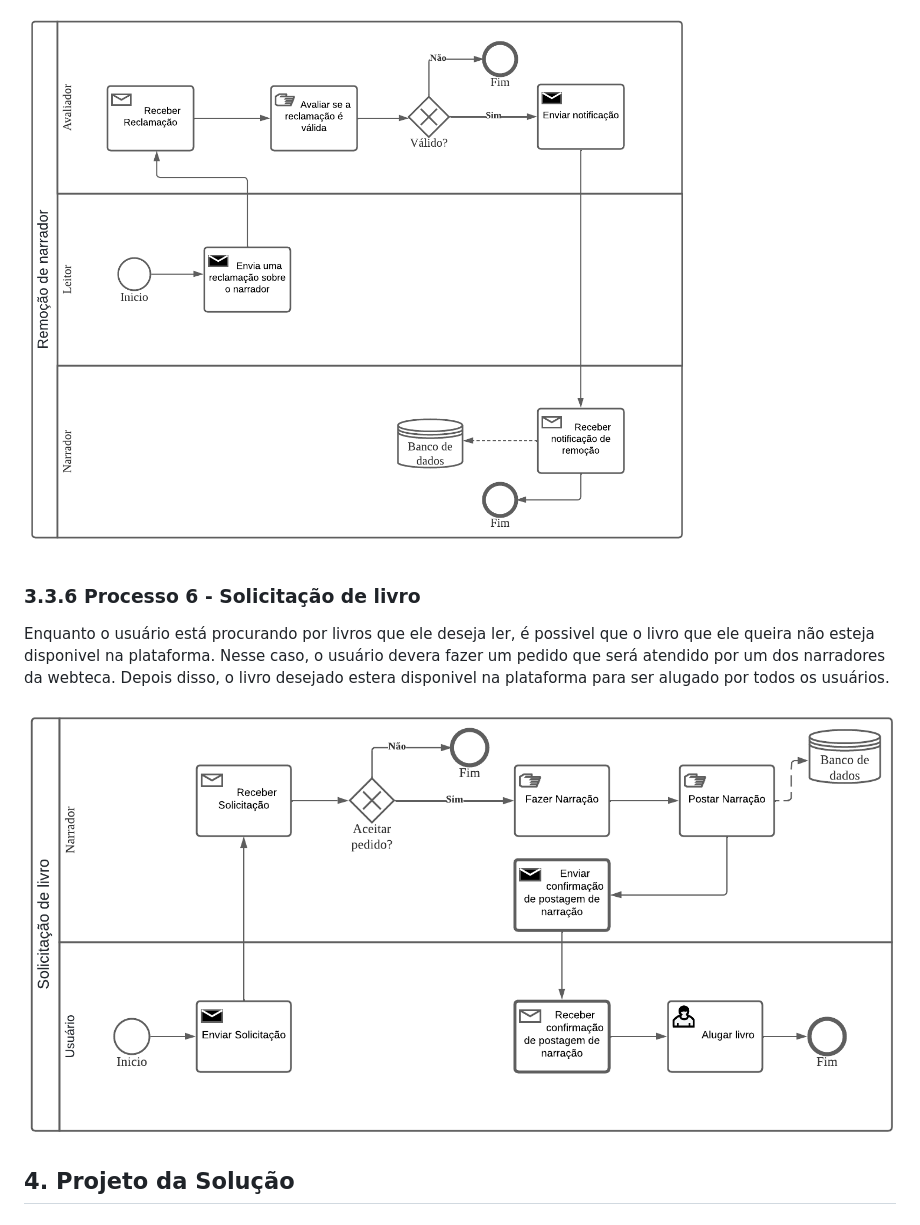
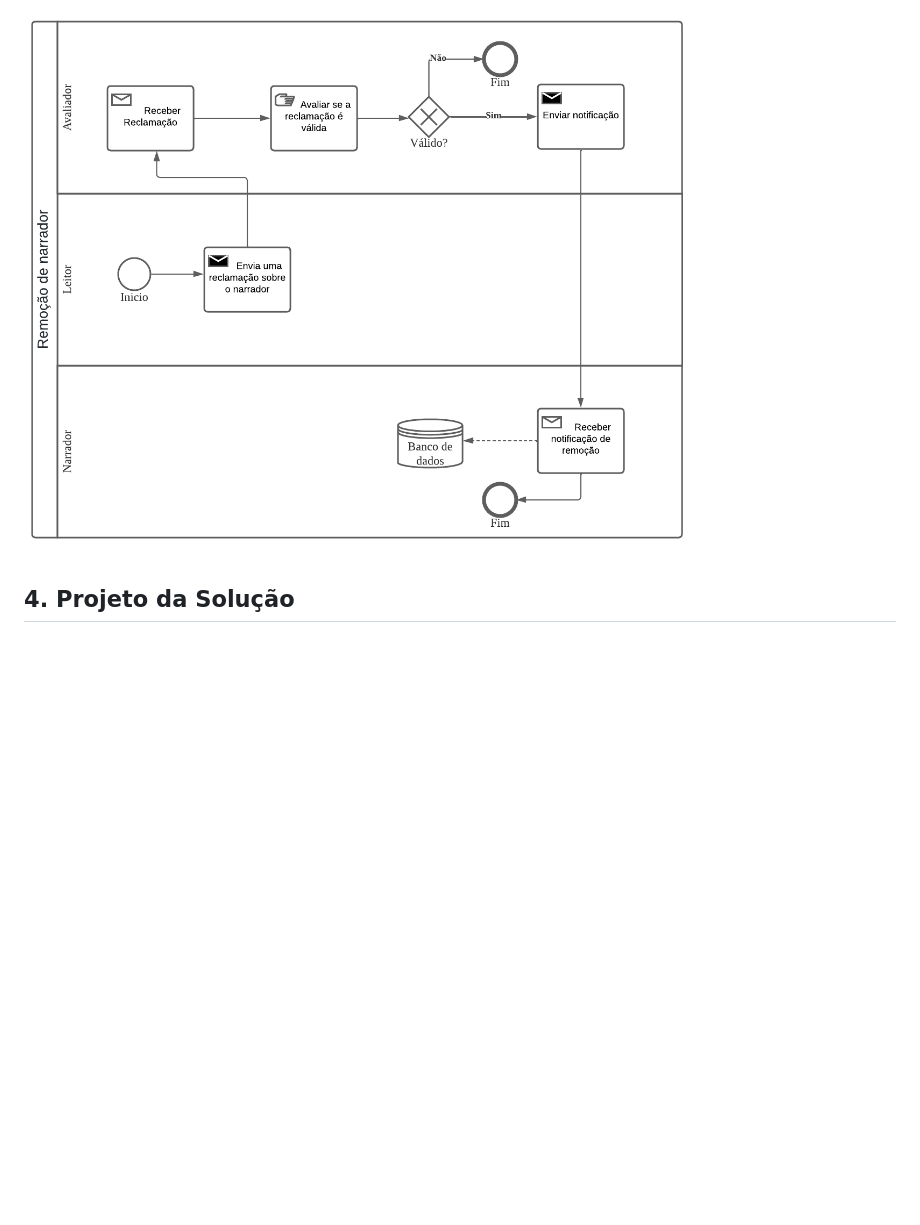
Before and after one commit to ICEI-PUC-Minas-PPLES-TI/plf-es-2023-1-ti2-0924100-webteca, a Markdown page: docs/relatorio_final.md, the part around the change. Drawn GitHub-style; blank space fills up the shorter version.

```diff
--- a/docs/relatorio_final.md
+++ b/docs/relatorio_final.md
@@ -118,12 +118,6 @@ Em certos casos, pode ser necessário remover um narrador do banco de dados. Iss
 
 ![Exemplo de um Modelo BPMN do PROCESSO 5](imagens/RemoçãoDeNarrador.png "Modelo BPMN do Processo 5.")
 
-### 3.3.6 Processo 6 - Solicitação de livro
-
-Enquanto o usuário está procurando por livros que ele deseja ler, é possivel que o livro que ele queira não esteja disponivel na plataforma. Nesse caso, o usuário devera fazer um pedido que será atendido por um dos narradores da webteca. Depois disso, o livro desejado estera disponivel na plataforma para ser alugado por todos os usuários.
-
-![Exemplo de um Modelo BPMN do PROCESSO 6](imagens/SolicitaçãoDeLivro.png "Modelo BPMN do Processo 6.")
-
 ## 4. Projeto da Solução
 
 ### 4.1. Detalhamento das atividades
```
